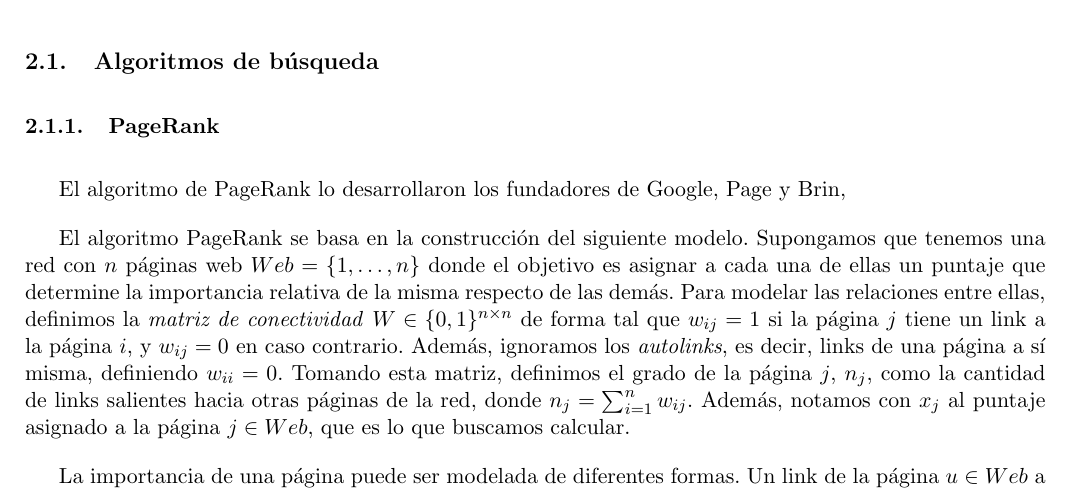
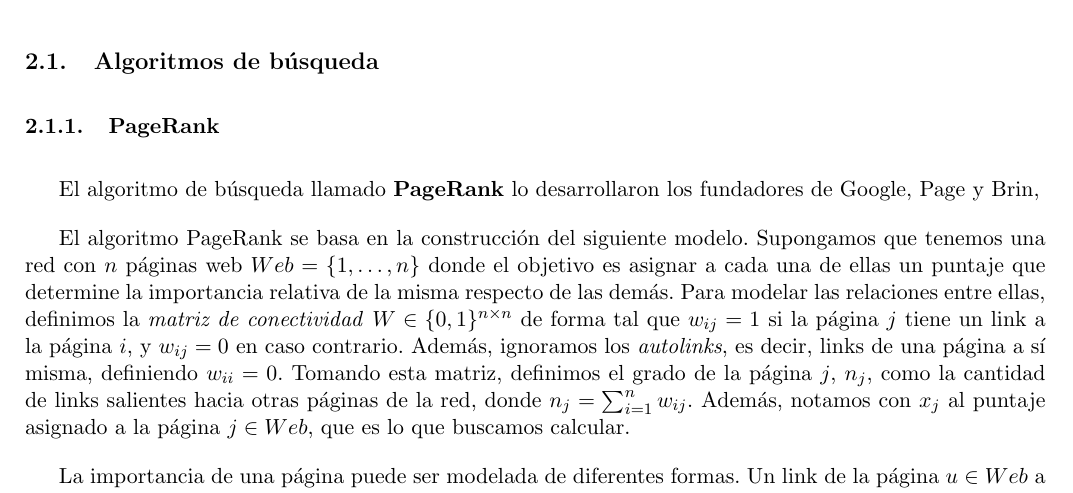
Before and after one commit to mcarreiro/metnum-rtp2, a LaTeX document (informe/arp.tex, which reads informe/02-introduccion.tex): part of page 4 of 23, cut so that both start at the same text. Compiled offline with pdfLaTeX.

Commit message:
chupavergas

```diff
--- a/informe/02-introduccion.tex
+++ b/informe/02-introduccion.tex
@@ -1,12 +1,10 @@
 \section{Introducci\'on te\'orica}
-
-
 
 \subsection{Algoritmos de búsqueda}
 
 \subsubsection{PageRank}
 
-El algoritmo de PageRank lo desarrollaron los fundadores de Google, Page y Brin,
+El algoritmo de búsqueda llamado \textbf{PageRank} lo desarrollaron los fundadores de Google, Page y Brin,
 
 El algoritmo PageRank se basa en la construcci\'on del siguiente modelo. Supongamos que tenemos una red con $n$ p\'aginas
 web $Web = \{1,\dots,n\}$ donde
```
